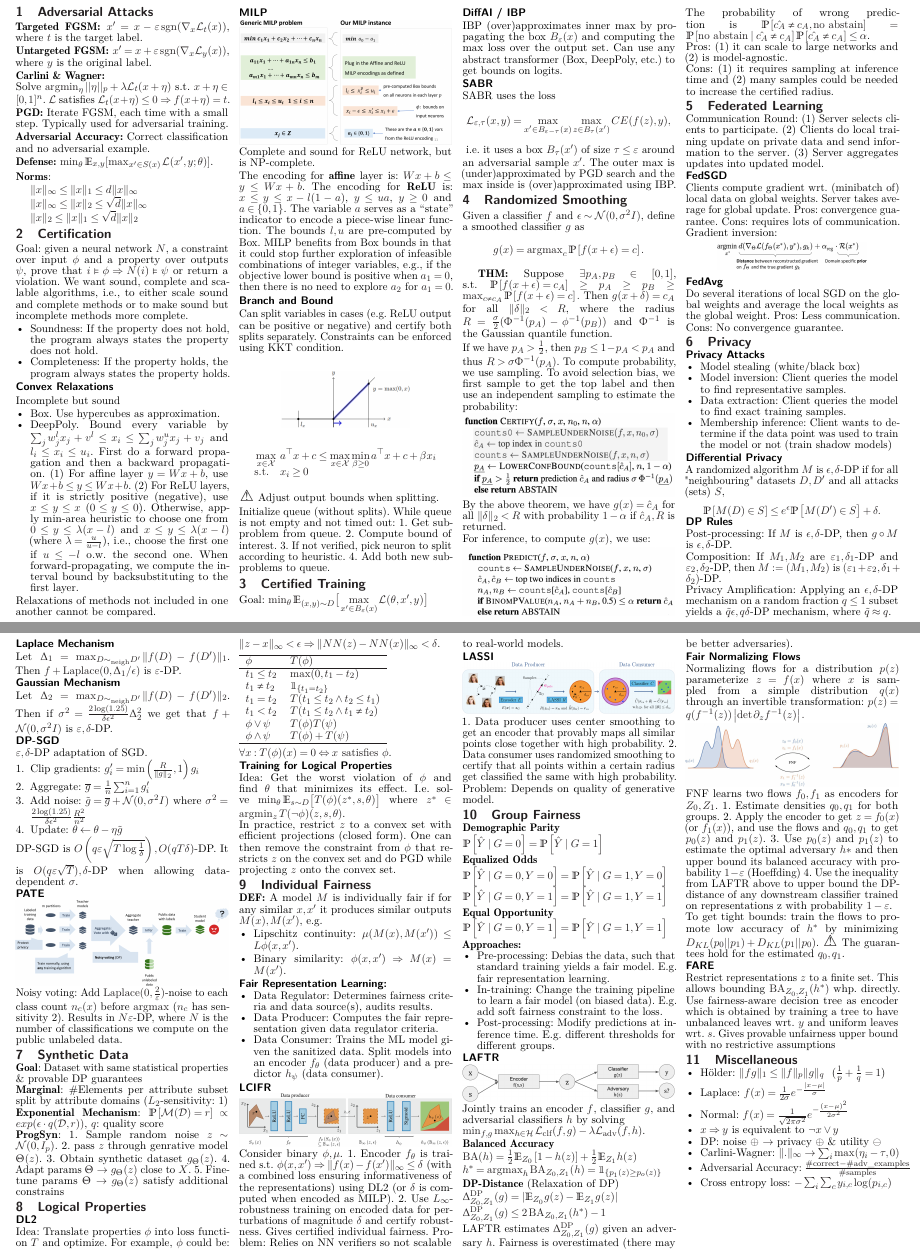
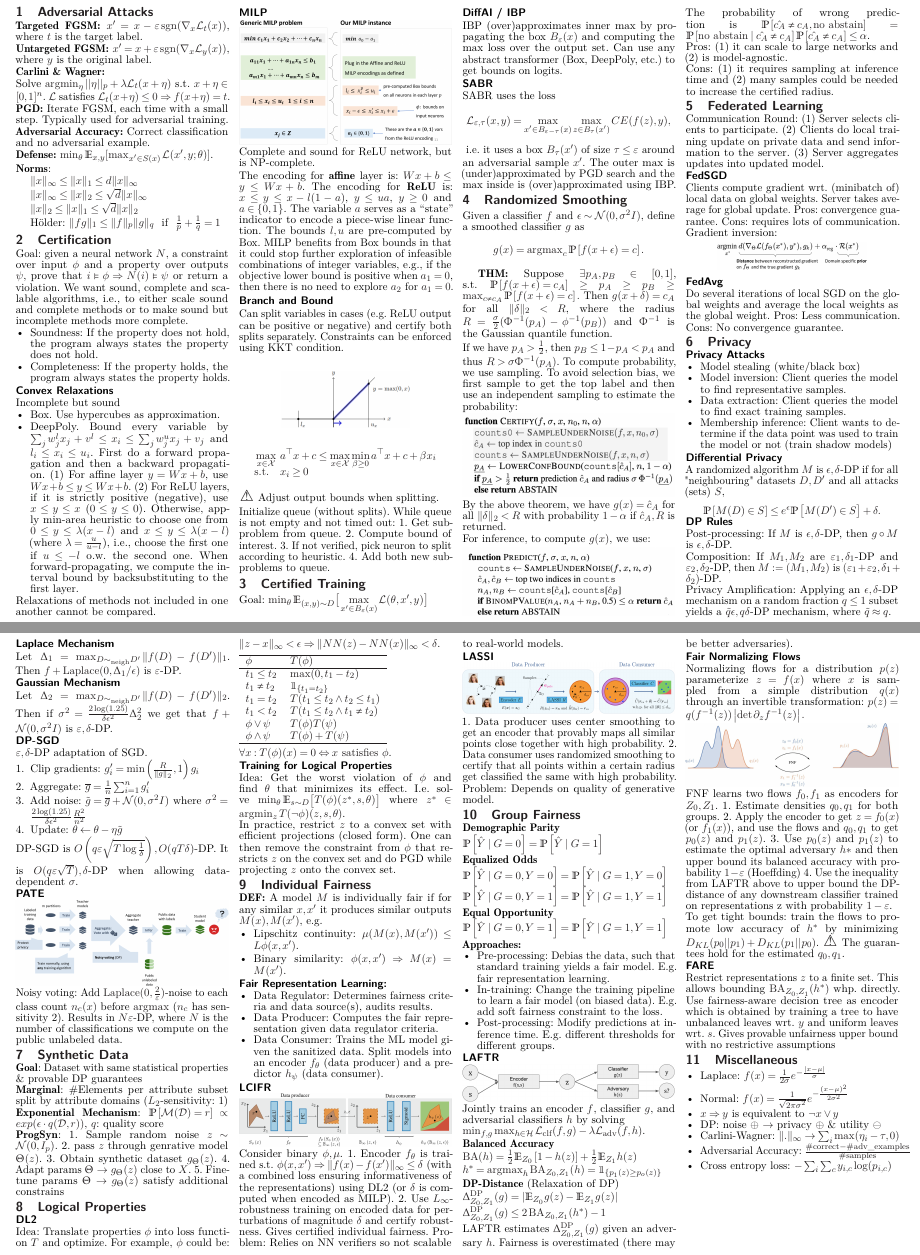
Before and after one commit to fhehli/rtai-cheatsheet, a LaTeX document (main.tex, which reads chapters/adversarial.tex, chapters/miscellaneous.tex): two parts of pages 1 and 2 of 2, joined at a grey line, cut so that both start at the same text. Compiled offline with pdfLaTeX.

Commit message:
Move Hölder

```diff
--- a/chapters/adversarial.tex
+++ b/chapters/adversarial.tex
@@ -17,4 +17,5 @@ Solve $\argmin_\eta ||\eta||_p+\lambda \mathcal{L}_t(x+\eta)$ s.t. $x+\eta\in [0
     \item[] $\|x\|_\infty\leq\|x\|_1\leq d\|x\|_\infty$
     \item[] $\|x\|_\infty\leq\|x\|_2\leq\sqrt{d}\|x\|_\infty$
     \item[] $\|x\|_2\leq\|x\|_1\leq\sqrt{d}\|x\|_2$
+    \item[] Hölder: $\|fg\|_1\leq\|f\|_p\|g\|_q$ \text{ if } $\frac{1}{p}+\frac{1}{q}=1$
 \end{itemize}
--- a/chapters/miscellaneous.tex
+++ b/chapters/miscellaneous.tex
@@ -1,6 +1,5 @@
 \section{Miscellaneous}
 \begin{itemize}
-  \item Hölder: $\|fg\|_1\leq\|f\|_p\|g\|_q$ \ ($\frac{1}{p}+\frac{1}{q}=1$)
   \item Laplace: $f(x)=\frac{1}{2\sigma}e^{-\frac{|x-\mu|}{\sigma}}$
   \item Normal: $f(x)=\frac{1}{\sqrt{2\pi\sigma^2}}e^{-\frac{(x-\mu)^2}{2\sigma^2}}$
   \item $x\Rightarrow y$ is equivalent to $\neg x \lor y$
```
